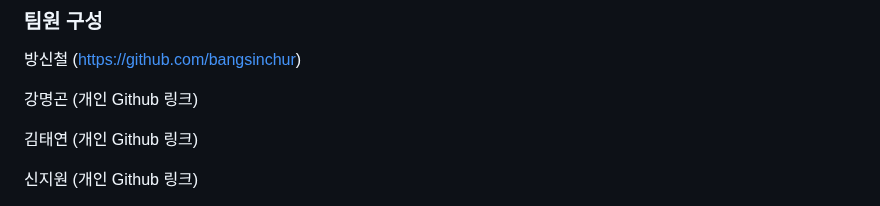
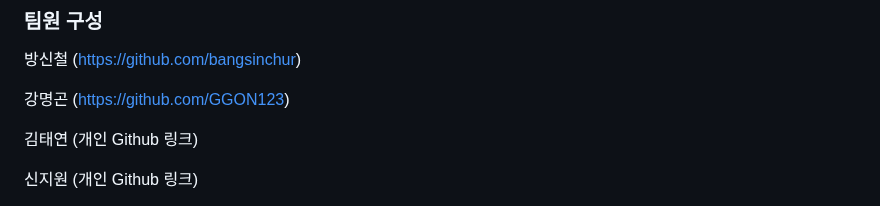
Before and after one commit to 2-ViewMyStartup-2-FE/2-ViewMyStartup-2team-FE, a Markdown page: README.md, the part around one of its changes. GitHub-like rendering.

Commit message:
updateREADME.md

```diff
--- a/README.md
+++ b/README.md
@@ -3,7 +3,7 @@
 ### 팀원 구성
 방신철 (https://github.com/bangsinchur)
 
-강명곤 (개인 Github 링크)
+강명곤 (https://github.com/GGON123)
 
 김태연 (개인 Github 링크)
 
```
Also changed, not shown: other parts of README.md (+14 -0 lines).
